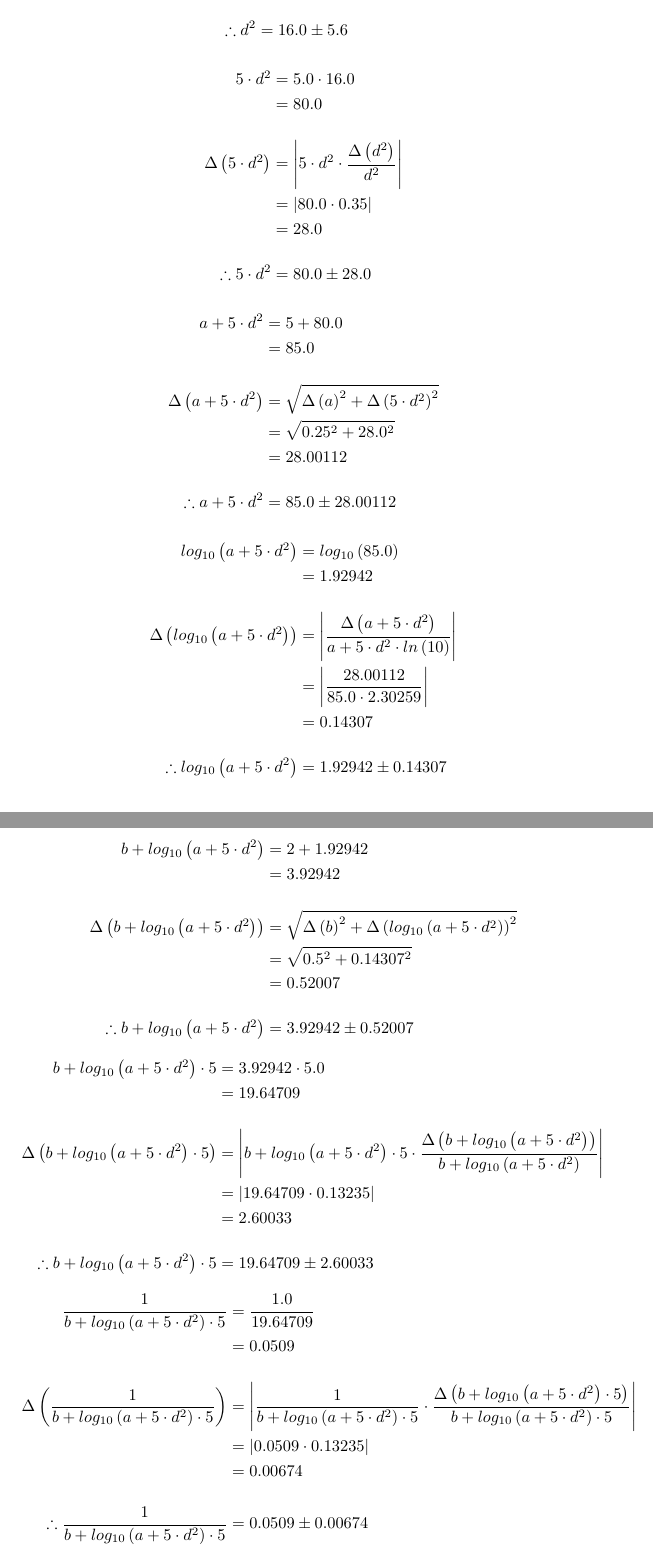
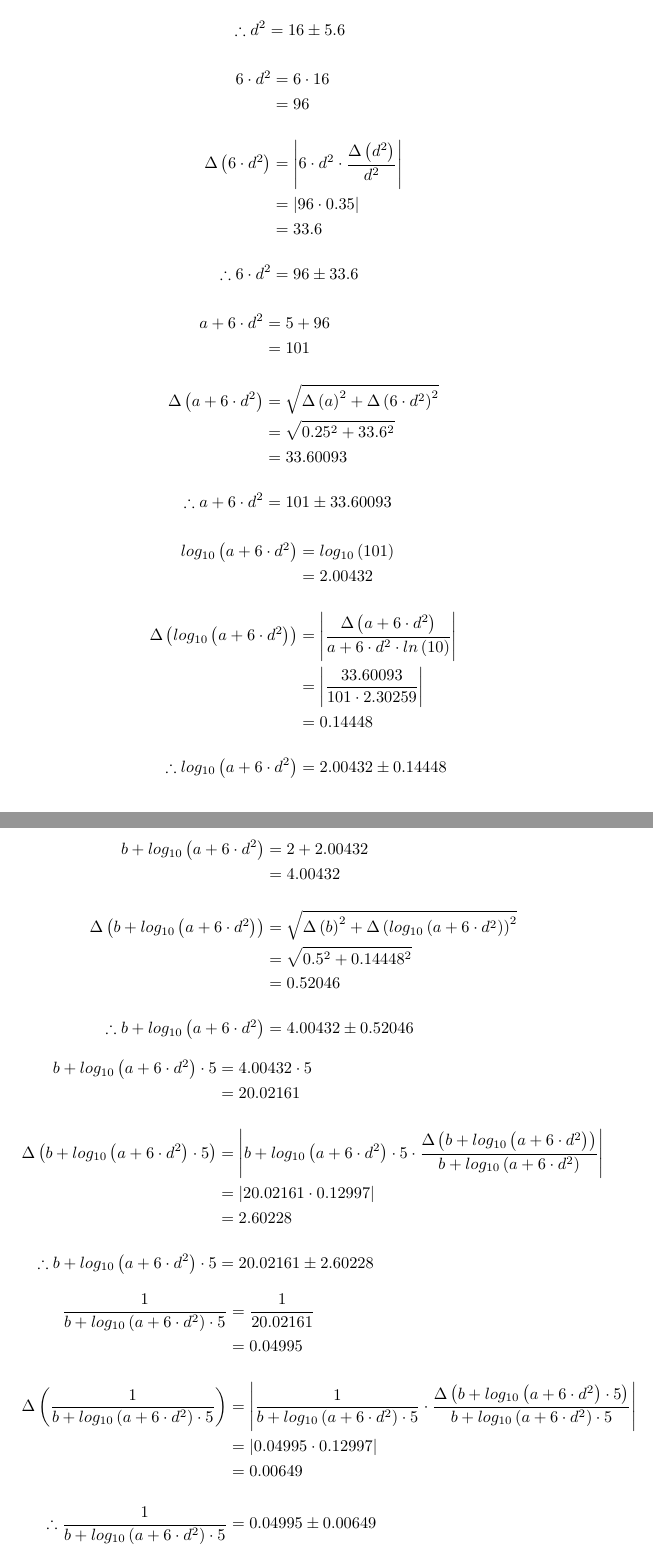
Before and after one commit to krankydonkey/Latex-Error, a LaTeX document (testout.tex): two parts of pages 1 and 2 of 2, joined at a grey line, cut so that both start at the same text. Compiled offline with pdfLaTeX.

Commit message:
float integers solved

```diff
--- a/testout.tex
+++ b/testout.tex
@@ -3,67 +3,67 @@
 \usepackage{amssymb}
 \begin{document}
 \begin{align*}
-d ^ { 2 } &= 4 ^ { 2.0 } \\
-&= 16.0 \\[4mm]
+d ^ { 2 } &= 4 ^ { 2 } \\
+&= 16 \\[4mm]
 \Delta \left( d ^ { 2 } \right) &= \left| d ^ { 2 } \cdot 2 \cdot \dfrac{ \Delta \left( d \right) }{ d } \right| \\
-&= \left| 16.0 \cdot 2.0 \cdot 0.175 \right| \\
+&= \left| 16 \cdot 2 \cdot 0.175 \right| \\
 &= 5.6\\[4mm]
-\therefore d ^ { 2 } &= 16.0 \pm 5.6
+\therefore d ^ { 2 } &= 16 \pm 5.6
 \end{align*}
 \begin{align*}
-5 \cdot d ^ { 2 } &= 5.0 \cdot 16.0 \\
-&= 80.0 \\[4mm]
-\Delta \left( 5 \cdot d ^ { 2 } \right) &= \left| 5 \cdot d ^ { 2 } \cdot \dfrac{ \Delta \left( d ^ { 2 } \right) }{ d ^ { 2 } } \right| \\
-&= \left| 80.0 \cdot 0.35 \right| \\
-&= 28.0\\[4mm]
-\therefore 5 \cdot d ^ { 2 } &= 80.0 \pm 28.0
+6 \cdot d ^ { 2 } &= 6 \cdot 16 \\
+&= 96 \\[4mm]
+\Delta \left( 6 \cdot d ^ { 2 } \right) &= \left| 6 \cdot d ^ { 2 } \cdot \dfrac{ \Delta \left( d ^ { 2 } \right) }{ d ^ { 2 } } \right| \\
+&= \left| 96 \cdot 0.35 \right| \\
+&= 33.6\\[4mm]
+\therefore 6 \cdot d ^ { 2 } &= 96 \pm 33.6
 \end{align*}
 \begin{align*}
-a + 5 \cdot d ^ { 2 } &= 5 + 80.0 \\
-&= 85.0 \\[4mm]
-\Delta \left( a + 5 \cdot d ^ { 2 } \right) &= \sqrt{ \Delta \left( a \right) ^ { 2 } + \Delta \left( 5 \cdot d ^ { 2 } \right) ^ { 2 }} \\
-&= \sqrt{ 0.25 ^ { 2 } + 28.0 ^ { 2 }} \\
-&= 28.00112\\[4mm]
-\therefore a + 5 \cdot d ^ { 2 } &= 85.0 \pm 28.00112
+a + 6 \cdot d ^ { 2 } &= 5 + 96 \\
+&= 101 \\[4mm]
+\Delta \left( a + 6 \cdot d ^ { 2 } \right) &= \sqrt{ \Delta \left( a \right) ^ { 2 } + \Delta \left( 6 \cdot d ^ { 2 } \right) ^ { 2 }} \\
+&= \sqrt{ 0.25 ^ { 2 } + 33.6 ^ { 2 }} \\
+&= 33.60093\\[4mm]
+\therefore a + 6 \cdot d ^ { 2 } &= 101 \pm 33.60093
 \end{align*}
 \begin{align*}
-log_{ 10 }\left( a + 5 \cdot d ^ { 2 } \right) &= log_{ 10 }\left( 85.0 \right) \\
-&= 1.92942 \\[4mm]
-\Delta \left( log_{ 10 }\left( a + 5 \cdot d ^ { 2 } \right) \right) &= \left| \dfrac{ \Delta \left( a + 5 \cdot d ^ { 2 } \right) }{ a + 5 \cdot d ^ { 2 } \cdot ln \left( 10 \right) } \right| \\
-&= \left| \dfrac{ 28.00112 }{ 85.0 \cdot 2.30259 } \right| \\
-&= 0.14307\\[4mm]
-\therefore log_{ 10 }\left( a + 5 \cdot d ^ { 2 } \right) &= 1.92942 \pm 0.14307
+log_{ 10 }\left( a + 6 \cdot d ^ { 2 } \right) &= log_{ 10 }\left( 101 \right) \\
+&= 2.00432 \\[4mm]
+\Delta \left( log_{ 10 }\left( a + 6 \cdot d ^ { 2 } \right) \right) &= \left| \dfrac{ \Delta \left( a + 6 \cdot d ^ { 2 } \right) }{ a + 6 \cdot d ^ { 2 } \cdot ln \left( 10 \right) } \right| \\
+&= \left| \dfrac{ 33.60093 }{ 101 \cdot 2.30259 } \right| \\
+&= 0.14448\\[4mm]
+\therefore log_{ 10 }\left( a + 6 \cdot d ^ { 2 } \right) &= 2.00432 \pm 0.14448
 \end{align*}
 \begin{align*}
-b + log_{ 10 }\left( a + 5 \cdot d ^ { 2 } \right) &= 2 + 1.92942 \\
-&= 3.92942 \\[4mm]
-\Delta \left( b + log_{ 10 }\left( a + 5 \cdot d ^ { 2 } \right) \right) &= \sqrt{ \Delta \left( b \right) ^ { 2 } + \Delta \left( log_{ 10 }\left( a + 5 \cdot d ^ { 2 } \right) \right) ^ { 2 }} \\
-&= \sqrt{ 0.5 ^ { 2 } + 0.14307 ^ { 2 }} \\
-&= 0.52007\\[4mm]
-\therefore b + log_{ 10 }\left( a + 5 \cdot d ^ { 2 } \right) &= 3.92942 \pm 0.52007
+b + log_{ 10 }\left( a + 6 \cdot d ^ { 2 } \right) &= 2 + 2.00432 \\
+&= 4.00432 \\[4mm]
+\Delta \left( b + log_{ 10 }\left( a + 6 \cdot d ^ { 2 } \right) \right) &= \sqrt{ \Delta \left( b \right) ^ { 2 } + \Delta \left( log_{ 10 }\left( a + 6 \cdot d ^ { 2 } \right) \right) ^ { 2 }} \\
+&= \sqrt{ 0.5 ^ { 2 } + 0.14448 ^ { 2 }} \\
+&= 0.52046\\[4mm]
+\therefore b + log_{ 10 }\left( a + 6 \cdot d ^ { 2 } \right) &= 4.00432 \pm 0.52046
 \end{align*}
 \begin{align*}
-b + log_{ 10 }\left( a + 5 \cdot d ^ { 2 } \right) \cdot 5 &= 3.92942 \cdot 5.0 \\
-&= 19.64709 \\[4mm]
-\Delta \left( b + log_{ 10 }\left( a + 5 \cdot d ^ { 2 } \right) \cdot 5 \right) &= \left| b + log_{ 10 }\left( a + 5 \cdot d ^ { 2 } \right) \cdot 5 \cdot \dfrac{ \Delta \left( b + log_{ 10 }\left( a + 5 \cdot d ^ { 2 } \right) \right) }{ b + log_{ 10 }\left( a + 5 \cdot d ^ { 2 } \right) } \right| \\
-&= \left| 19.64709 \cdot 0.13235 \right| \\
-&= 2.60033\\[4mm]
-\therefore b + log_{ 10 }\left( a + 5 \cdot d ^ { 2 } \right) \cdot 5 &= 19.64709 \pm 2.60033
+b + log_{ 10 }\left( a + 6 \cdot d ^ { 2 } \right) \cdot 5 &= 4.00432 \cdot 5 \\
+&= 20.02161 \\[4mm]
+\Delta \left( b + log_{ 10 }\left( a + 6 \cdot d ^ { 2 } \right) \cdot 5 \right) &= \left| b + log_{ 10 }\left( a + 6 \cdot d ^ { 2 } \right) \cdot 5 \cdot \dfrac{ \Delta \left( b + log_{ 10 }\left( a + 6 \cdot d ^ { 2 } \right) \right) }{ b + log_{ 10 }\left( a + 6 \cdot d ^ { 2 } \right) } \right| \\
+&= \left| 20.02161 \cdot 0.12997 \right| \\
+&= 2.60228\\[4mm]
+\therefore b + log_{ 10 }\left( a + 6 \cdot d ^ { 2 } \right) \cdot 5 &= 20.02161 \pm 2.60228
 \end{align*}
 \begin{align*}
-\dfrac{ 1 }{ b + log_{ 10 }\left( a + 5 \cdot d ^ { 2 } \right) \cdot 5 } &= \dfrac{ 1.0 }{ 19.64709 } \\
-&= 0.0509 \\[4mm]
-\Delta \left( \dfrac{ 1 }{ b + log_{ 10 }\left( a + 5 \cdot d ^ { 2 } \right) \cdot 5 } \right) &= \left| \dfrac{ 1 }{ b + log_{ 10 }\left( a + 5 \cdot d ^ { 2 } \right) \cdot 5 } \cdot \dfrac{ \Delta \left( b + log_{ 10 }\left( a + 5 \cdot d ^ { 2 } \right) \cdot 5 \right) }{ b + log_{ 10 }\left( a + 5 \cdot d ^ { 2 } \right) \cdot 5 } \right| \\
-&= \left| 0.0509 \cdot 0.13235 \right| \\
-&= 0.00674\\[4mm]
-\therefore \dfrac{ 1 }{ b + log_{ 10 }\left( a + 5 \cdot d ^ { 2 } \right) \cdot 5 } &= 0.0509 \pm 0.00674
+\dfrac{ 1 }{ b + log_{ 10 }\left( a + 6 \cdot d ^ { 2 } \right) \cdot 5 } &= \dfrac{ 1 }{ 20.02161 } \\
+&= 0.04995 \\[4mm]
+\Delta \left( \dfrac{ 1 }{ b + log_{ 10 }\left( a + 6 \cdot d ^ { 2 } \right) \cdot 5 } \right) &= \left| \dfrac{ 1 }{ b + log_{ 10 }\left( a + 6 \cdot d ^ { 2 } \right) \cdot 5 } \cdot \dfrac{ \Delta \left( b + log_{ 10 }\left( a + 6 \cdot d ^ { 2 } \right) \cdot 5 \right) }{ b + log_{ 10 }\left( a + 6 \cdot d ^ { 2 } \right) \cdot 5 } \right| \\
+&= \left| 0.04995 \cdot 0.12997 \right| \\
+&= 0.00649\\[4mm]
+\therefore \dfrac{ 1 }{ b + log_{ 10 }\left( a + 6 \cdot d ^ { 2 } \right) \cdot 5 } &= 0.04995 \pm 0.00649
 \end{align*}
 \begin{align*}
-\dfrac{ 1 }{ b + log_{ 10 }\left( a + 5 \cdot d ^ { 2 } \right) \cdot 5 } &= \dfrac{ 1.0 }{ 19.64709 } \\
-&= 0.0509 \\[4mm]
-\Delta \left( \dfrac{ 1 }{ b + log_{ 10 }\left( a + 5 \cdot d ^ { 2 } \right) \cdot 5 } \right) &= \left| \dfrac{ 1 }{ b + log_{ 10 }\left( a + 5 \cdot d ^ { 2 } \right) \cdot 5 } \cdot \dfrac{ \Delta \left( b + log_{ 10 }\left( a + 5 \cdot d ^ { 2 } \right) \cdot 5 \right) }{ b + log_{ 10 }\left( a + 5 \cdot d ^ { 2 } \right) \cdot 5 } \right| \\
-&= \left| 0.0509 \cdot 0.13235 \right| \\
-&= 0.00674\\[4mm]
-\therefore \dfrac{ 1 }{ b + log_{ 10 }\left( a + 5 \cdot d ^ { 2 } \right) \cdot 5 } &= 0.0509 \pm 0.00674
+\dfrac{ 1 }{ b + log_{ 10 }\left( a + 6 \cdot d ^ { 2 } \right) \cdot 5 } &= \dfrac{ 1 }{ 20.02161 } \\
+&= 0.04995 \\[4mm]
+\Delta \left( \dfrac{ 1 }{ b + log_{ 10 }\left( a + 6 \cdot d ^ { 2 } \right) \cdot 5 } \right) &= \left| \dfrac{ 1 }{ b + log_{ 10 }\left( a + 6 \cdot d ^ { 2 } \right) \cdot 5 } \cdot \dfrac{ \Delta \left( b + log_{ 10 }\left( a + 6 \cdot d ^ { 2 } \right) \cdot 5 \right) }{ b + log_{ 10 }\left( a + 6 \cdot d ^ { 2 } \right) \cdot 5 } \right| \\
+&= \left| 0.04995 \cdot 0.12997 \right| \\
+&= 0.00649\\[4mm]
+\therefore \dfrac{ 1 }{ b + log_{ 10 }\left( a + 6 \cdot d ^ { 2 } \right) \cdot 5 } &= 0.04995 \pm 0.00649
 \end{align*}
 \end{document}
```
Also changed, not shown: testout.pdf, 6 other files.
